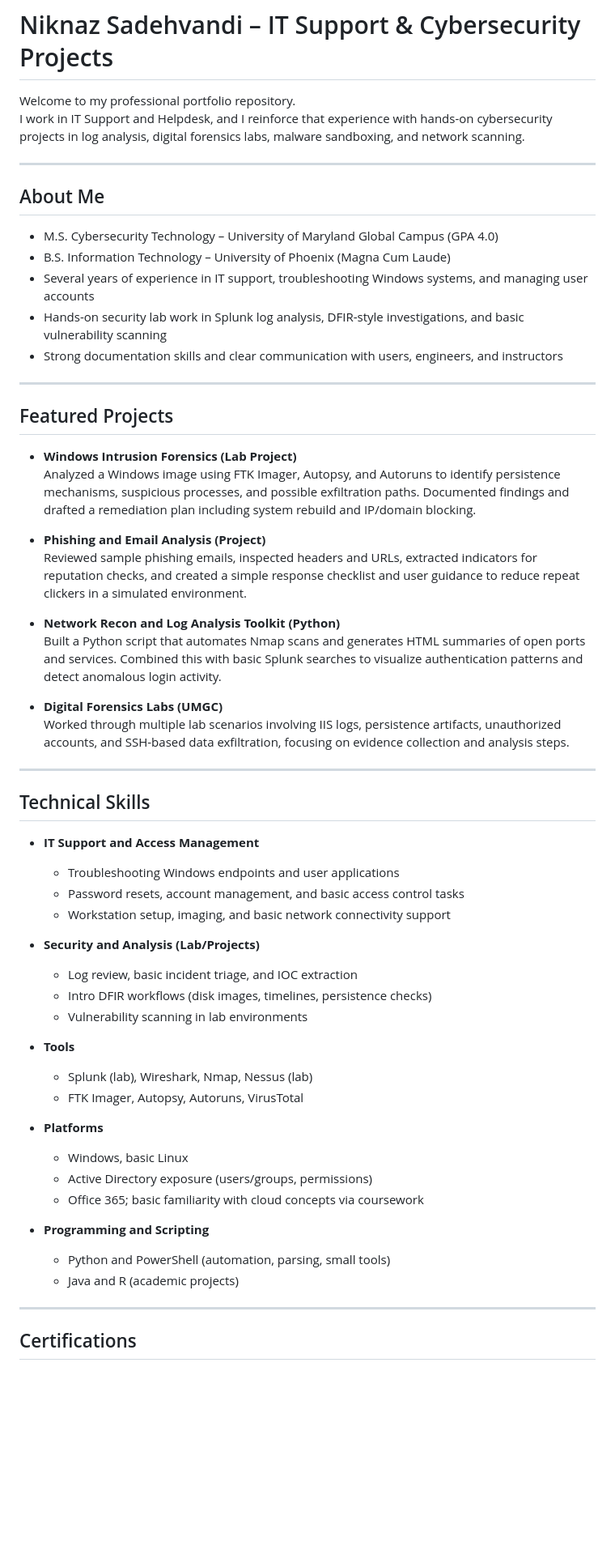
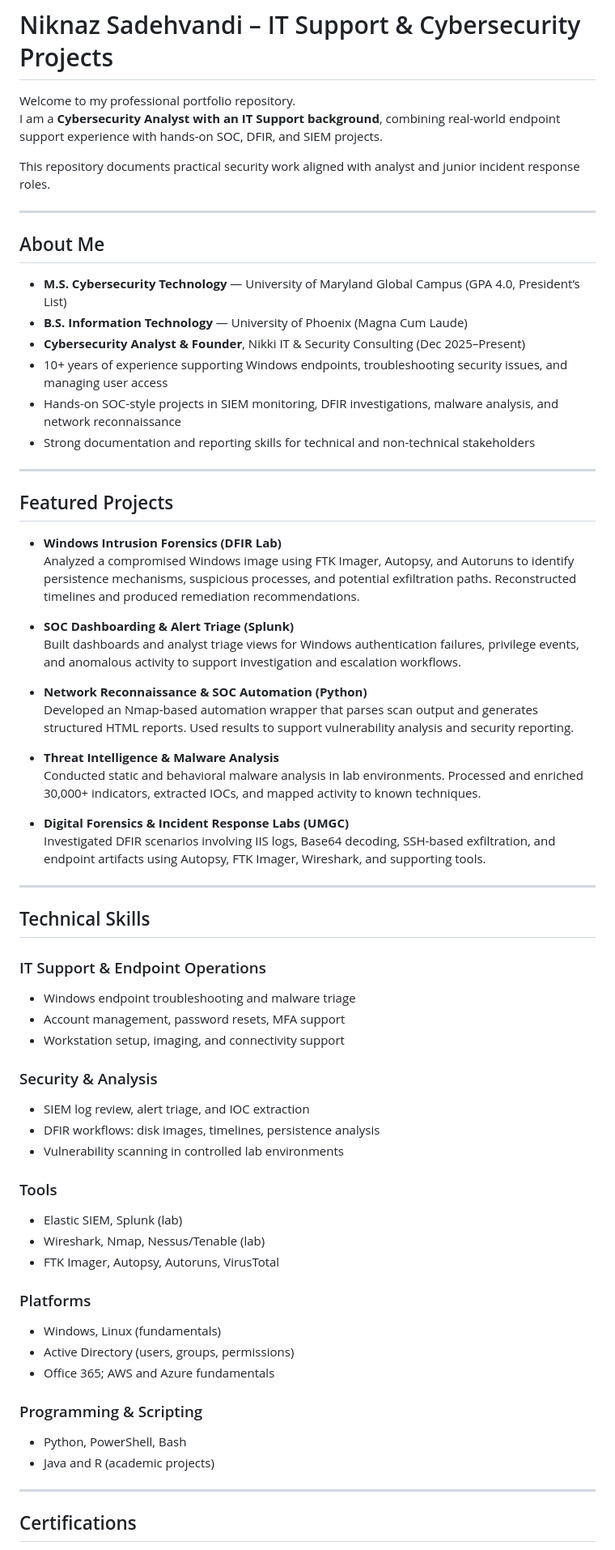
Before and after one commit to Niknaz-65/niknaz-portfolio, a Markdown page: README.md, the part around one of its changes. Shown at 81% size. GitHub-like rendering; blank space fills up the shorter version.

```diff
--- a/README.md
+++ b/README.md
@@ -1,63 +1,68 @@
 # Niknaz Sadehvandi – IT Support & Cybersecurity Projects
 
 Welcome to my professional portfolio repository.
-I work in IT Support and Helpdesk, and I reinforce that experience with hands-on cybersecurity projects in log analysis, digital forensics labs, malware sandboxing, and network scanning.
+I am a **Cybersecurity Analyst with an IT Support background**, combining real-world endpoint support experience with hands-on SOC, DFIR, and SIEM projects.
+
+This repository documents practical security work aligned with analyst and junior incident response roles.
 
 ---
 
 ## About Me
 
-- M.S. Cybersecurity Technology – University of Maryland Global Campus (GPA 4.0)
-- B.S. Information Technology – University of Phoenix (Magna Cum Laude)
-- Several years of experience in IT support, troubleshooting Windows systems, and managing user accounts
-- Hands-on security lab work in Splunk log analysis, DFIR-style investigations, and basic vulnerability scanning
-- Strong documentation skills and clear communication with users, engineers, and instructors
-
+- **M.S. Cybersecurity Technology** — University of Maryland Global Campus (GPA 4.0, President’s List)
+- **B.S. Information Technology** — University of Phoenix (Magna Cum Laude)
+- **Cybersecurity Analyst & Founder**, Nikki IT & Security Consulting (Dec 2025–Present)
+- 10+ years of experience supporting Windows endpoints, troubleshooting security issues, and managing user access
+- Hands-on SOC-style projects in SIEM monitoring, DFIR investigations, malware analysis, and network reconnaissance
+- Strong documentation and reporting skills for technical and non-technical stakeholders
 
 
 ---
 
 ## Featured Projects
 
-- **Windows Intrusion Forensics (Lab Project)**
-  Analyzed a Windows image using FTK Imager, Autopsy, and Autoruns to identify persistence mechanisms, suspicious processes, and possible exfiltration paths. Documented findings and drafted a remediation plan including system rebuild and IP/domain blocking.
+- **Windows Intrusion Forensics (DFIR Lab)**
+  Analyzed a compromised Windows image using FTK Imager, Autopsy, and Autoruns to identify persistence mechanisms, suspicious processes, and potential exfiltration paths. Reconstructed timelines and produced remediation recommendations.
 
-- **Phishing and Email Analysis (Project)**
-  Reviewed sample phishing emails, inspected headers and URLs, extracted indicators for reputation checks, and created a simple response checklist and user guidance to reduce repeat clickers in a simulated environment.
+- **SOC Dashboarding & Alert Triage (Splunk)**
+  Built dashboards and analyst triage views for Windows authentication failures, privilege events, and anomalous activity to support investigation and escalation workflows.
 
-- **Network Recon and Log Analysis Toolkit (Python)**
-  Built a Python script that automates Nmap scans and generates HTML summaries of open ports and services. Combined this with basic Splunk searches to visualize authentication patterns and detect anomalous login activity.
+- **Network Reconnaissance & SOC Automation (Python)**
+  Developed an Nmap-based automation wrapper that parses scan output and generates structured HTML reports. Used results to support vulnerability analysis and security reporting.
 
-- **Digital Forensics Labs (UMGC)**
-  Worked through multiple lab scenarios involving IIS logs, persistence artifacts, unauthorized accounts, and SSH-based data exfiltration, focusing on evidence collection and analysis steps.
+- **Threat Intelligence & Malware Analysis**
+  Conducted static and behavioral malware analysis in lab environments. Processed and enriched 30,000+ indicators, extracted IOCs, and mapped activity to known techniques.
+
+- **Digital Forensics & Incident Response Labs (UMGC)**
+  Investigated DFIR scenarios involving IIS logs, Base64 decoding, SSH-based exfiltration, and endpoint artifacts using Autopsy, FTK Imager, Wireshark, and supporting tools.
 
 ---
 
 ## Technical Skills
 
-- **IT Support and Access Management**
-  - Troubleshooting Windows endpoints and user applications
-  - Password resets, account management, and basic access control tasks
-  - Workstation setup, imaging, and basic network connectivity support
+### IT Support & Endpoint Operations
+- Windows endpoint troubleshooting and malware triage
+- Account management, password resets, MFA support
+- Workstation setup, imaging, and connectivity support
 
-- **Security and Analysis (Lab/Projects)**
-  - Log review, basic incident triage, and IOC extraction
-  - Intro DFIR workflows (disk images, timelines, persistence checks)
-  - Vulnerability scanning in lab environments
+### Security & Analysis
+- SIEM log review, alert triage, and IOC extraction
+- DFIR workflows: disk images, timelines, persistence analysis
+- Vulnerability scanning in controlled lab environments
 
-- **Tools**
-  - Splunk (lab), Wireshark, Nmap, Nessus (lab)
-  - FTK Imager, Autopsy, Autoruns, VirusTotal
+### Tools
+- Elastic SIEM, Splunk (lab)
+- Wireshark, Nmap, Nessus/Tenable (lab)
+- FTK Imager, Autopsy, Autoruns, VirusTotal
 
-- **Platforms**
-  - Windows, basic Linux
-  - Active Directory exposure (users/groups, permissions)
-  - Office 365; basic familiarity with cloud concepts via coursework
+### Platforms
+- Windows, Linux (fundamentals)
+- Active Directory (users, groups, permissions)
+- Office 365; AWS and Azure fundamentals
 
-- **Programming and Scripting**
-  - Python and PowerShell (automation, parsing, small tools)
-  - Java and R (academic projects)
-
+### Programming & Scripting
+- Python, PowerShell, Bash
+- Java and R (academic projects)
 
 ---
 
```
Also changed, not shown: other parts of README.md (+4 -4 lines).
